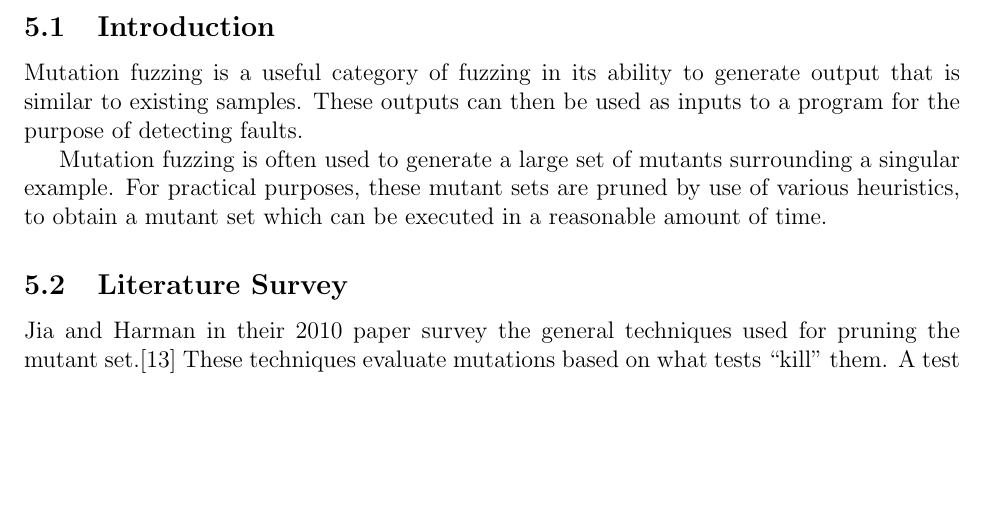
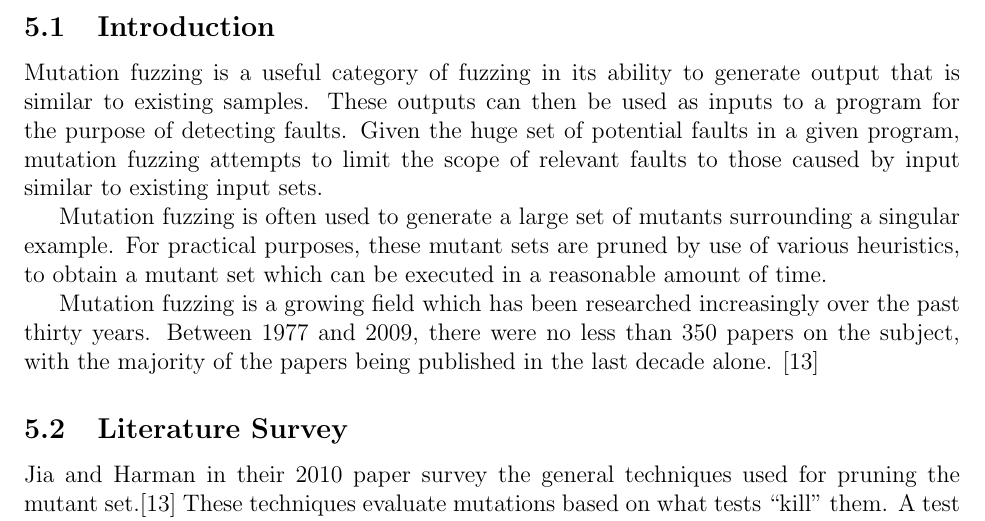
Before and after one commit to timtadh/fuzzbuzz, a LaTeX paper (papers/eecs444_report/paper.tex, which reads papers/eecs444_report/mutation.md.tex): part of page 6 of 10, cut so that both start at the same text, the shorter picture padded with empty space. Compiled offline with pdfLaTeX.

Commit message:
expand on mutation fuzzing intro

```diff
--- a/papers/eecs444_report/mutation.md.tex
+++ b/papers/eecs444_report/mutation.md.tex
@@ -4,12 +4,19 @@
 Mutation fuzzing is a useful category of fuzzing in its ability to
 generate output that is similar to existing samples. These outputs can
 then be used as inputs to a program for the purpose of detecting
-faults.
+faults. Given the huge set of potential faults in a given program,
+mutation fuzzing attempts to limit the scope of relevant faults to
+those caused by input similar to existing input sets.
 
 Mutation fuzzing is often used to generate a large set of mutants
 surrounding a singular example. For practical purposes, these mutant
 sets are pruned by use of various heuristics, to obtain a mutant set
 which can be executed in a reasonable amount of time.
+
+Mutation fuzzing is a growing field which has been researched
+increasingly over the past thirty years. Between 1977 and 2009, there
+were no less than 350 papers on the subject, with the majority of the
+papers being published in the last decade alone. \cite{Jia2010}
 
 \subsection{Literature Survey}
 Jia and Harman in their 2010 paper survey the general techniques used
```
